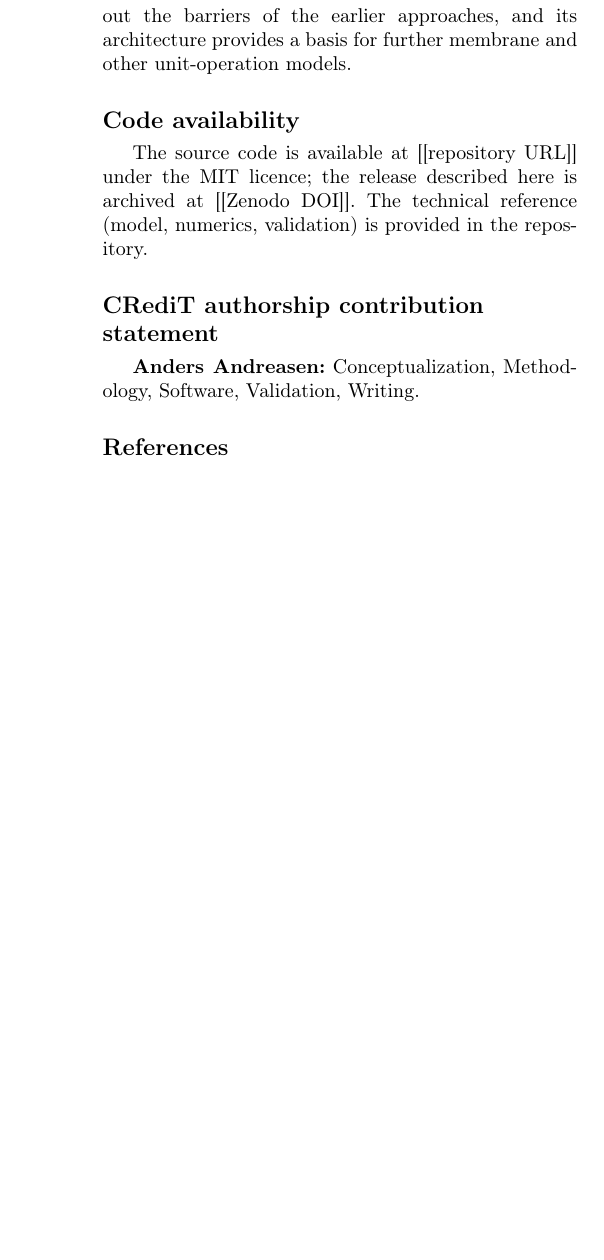
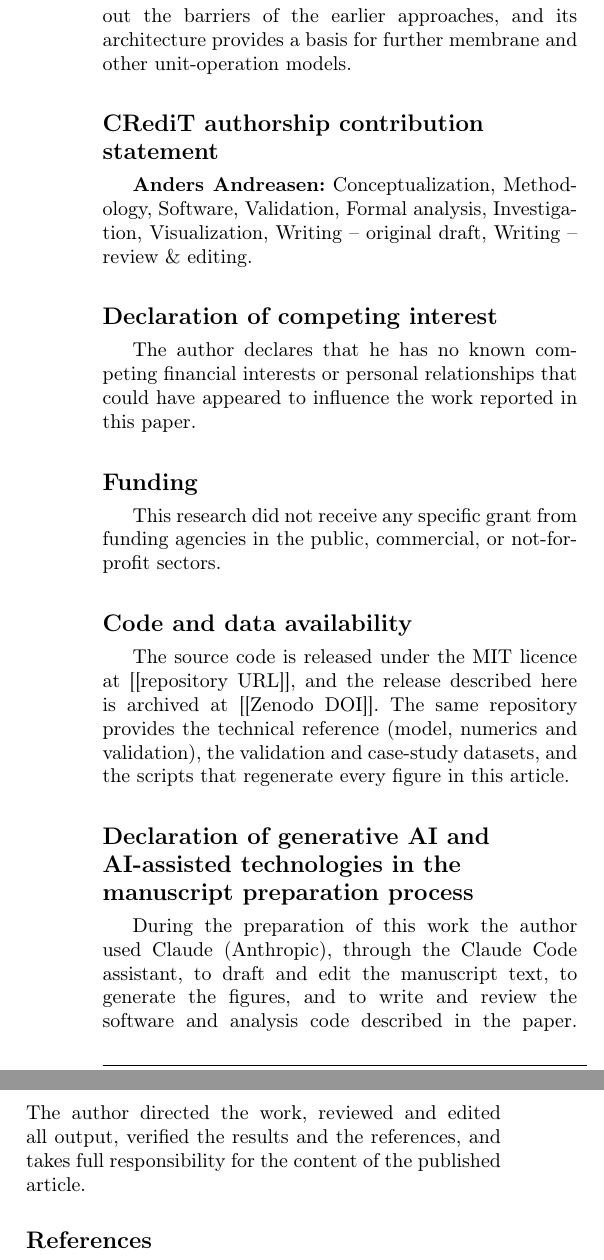
Before and after one commit to andr1976/UnitOps, a LaTeX paper (docs/paper/paper.tex): part of one column of page 12 of 19 before the commit and two parts of the columns of page 12 of 19 after it, the two joined at a grey line, cut so that both start at the same text, the shorter picture padded with empty space. Compiled offline with pdfLaTeX; a LaTeX package or settings file that is missing is left out.

Commit message:
paper: add CCE-required declarations incl. generative AI disclosure
Add the declarations Computers & Chemical Engineering requires that were missing:
Declaration of competing interest, Funding, Code and data availability, and the
Declaration of generative AI and AI-assisted technologies in the manuscript
preparation process (placed immediately before the references, per Elsevier
policy). Correct the CRediT roles to the official taxonomy terms. The
competing-interest and funding statements carry standard wording flagged in-source
for the author to confirm.

Co-Authored-By: Claude Opus 4.8 <noreply@anthropic.com>

```diff
--- a/docs/paper/paper.tex
+++ b/docs/paper/paper.tex
@@ -28,7 +28,7 @@
 \author[1]{Anders Andreasen}
 \cormark[1]
 \ead{anra@ors-consulting.com}
-\credit{Conceptualization, Methodology, Software, Validation, Writing}
+\credit{Conceptualization, Methodology, Software, Validation, Formal analysis, Investigation, Visualization, Writing -- original draft, Writing -- review \& editing}
 
 \affiliation[1]{organization={ORS Consulting},
             addressline={Borgergade 66 st.\ th.},
@@ -1101,12 +1101,32 @@ studies without the barriers of the earlier approaches, and its architecture
 provides a basis for further membrane and other unit-operation models.
 
 %% ---- Back matter ------------------------------------------------------------
-\section*{Code availability}
-The source code is available at [[repository URL]] under the MIT licence; the
-release described here is archived at [[Zenodo DOI]]. The technical reference
-(model, numerics, validation) is provided in the repository.
+\printcredits
 
-\printcredits
+\section*{Declaration of competing interest}
+%% [[Anders to confirm. Note employment at ORS Consulting and authorship of the
+%%   software; if that is an interest to declare, replace the sentence below.]]
+The author declares that he has no known competing financial interests or personal
+relationships that could have appeared to influence the work reported in this paper.
+
+\section*{Funding}
+%% [[Anders to confirm.]]
+This research did not receive any specific grant from funding agencies in the
+public, commercial, or not-for-profit sectors.
+
+\section*{Code and data availability}
+The source code is released under the MIT licence at [[repository URL]], and the
+release described here is archived at [[Zenodo DOI]]. The same repository provides
+the technical reference (model, numerics and validation), the validation and
+case-study datasets, and the scripts that regenerate every figure in this article.
+
+\section*{Declaration of generative AI and AI-assisted technologies in the manuscript preparation process}
+During the preparation of this work the author used Claude (Anthropic), through the
+Claude Code assistant, to draft and edit the manuscript text, to generate the
+figures, and to write and review the software and analysis code described in the
+paper. The author directed the work, reviewed and edited all output, verified the
+results and the references, and takes full responsibility for the content of the
+published article.
 
 \bibliographystyle{cas-model2-names}
 \bibliography{references}
```
